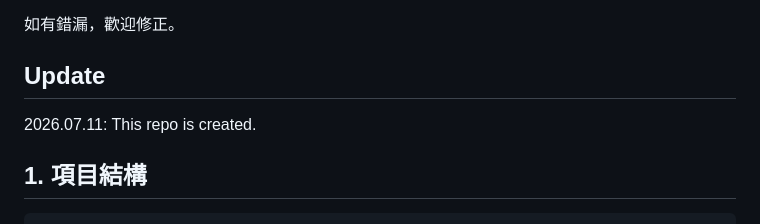
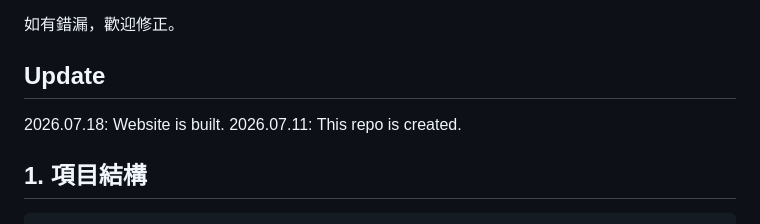
Before and after one commit to apptcom1123/YZ_json, a Markdown page: Readme.md, the part around the change. Drawn GitHub-style.

Commit message:
update : readme

```diff
--- a/Readme.md
+++ b/Readme.md
@@ -12,6 +12,7 @@
 如有錯漏，歡迎修正。
 
 ## Update
+2026.07.18: Website is built.
 2026.07.11: This repo is created.
 
 ## 1. 項目結構
```
